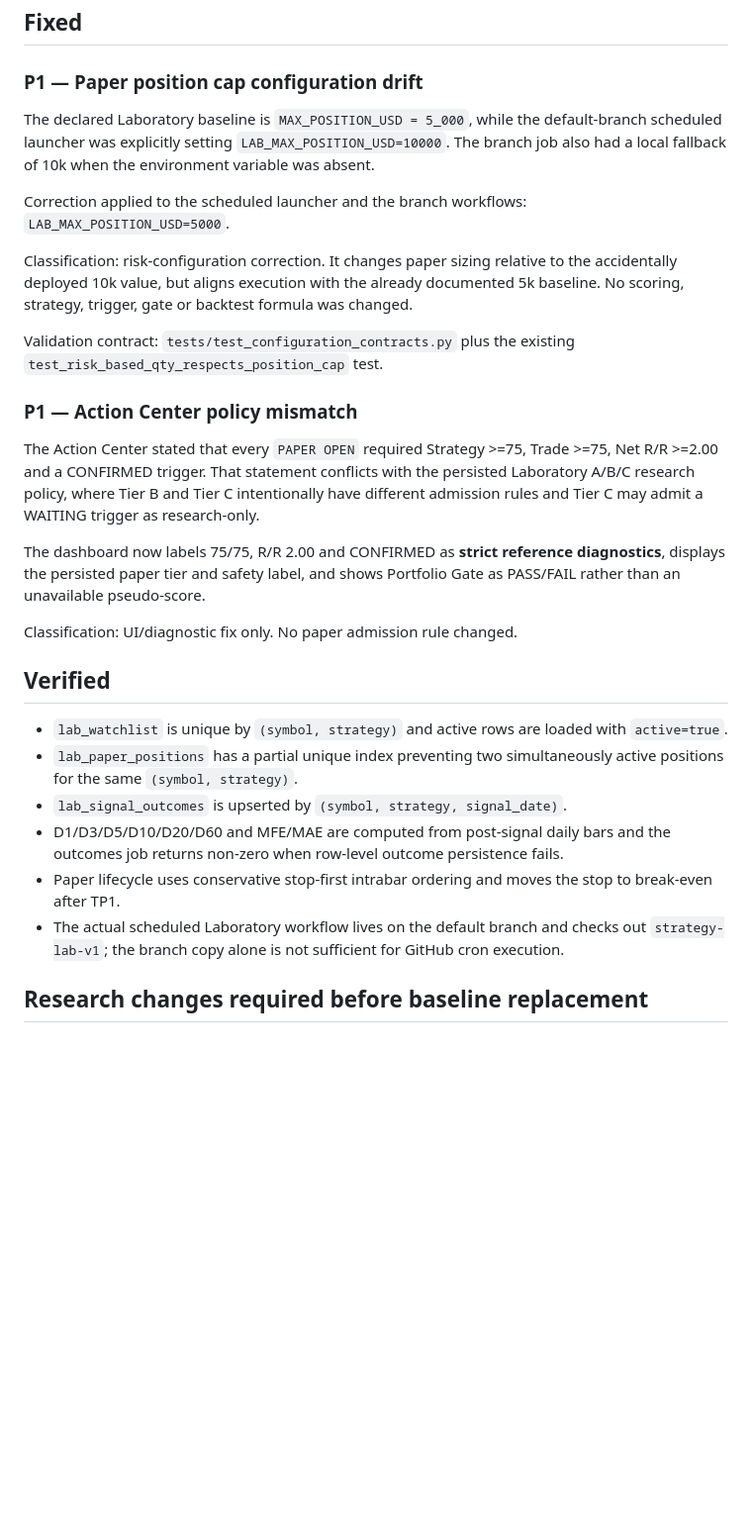
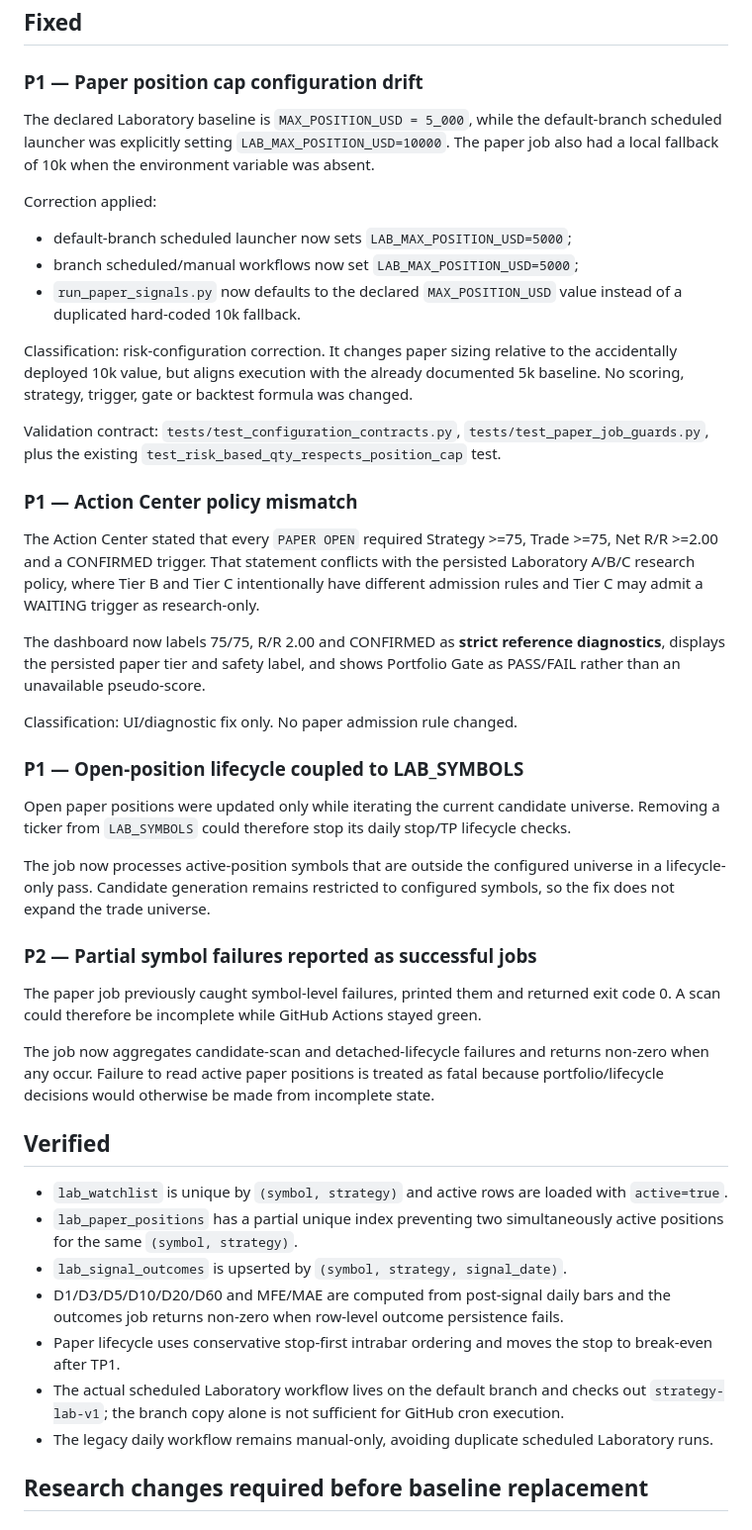
Before and after one commit to antoannali-ita/trading-engine-v2, a Markdown page: laboratory/docs/AUDIT_2026-08-24.md, the part around one of its changes. Shown at 99% size. Rendered like a GitHub page; blank space fills up the shorter version.

Commit message:
docs(lab): update audit with applied lifecycle and observability fixes

```diff
--- a/laboratory/docs/AUDIT_2026-08-24.md
+++ b/laboratory/docs/AUDIT_2026-08-24.md
@@ -6,13 +6,16 @@ Scope: `strategy-lab-v1` plus the default-branch GitHub Actions launcher that sc
 
 ### P1 — Paper position cap configuration drift
 
-The declared Laboratory baseline is `MAX_POSITION_USD = 5_000`, while the default-branch scheduled launcher was explicitly setting `LAB_MAX_POSITION_USD=10000`. The branch job also had a local fallback of 10k when the environment variable was absent.
+The declared Laboratory baseline is `MAX_POSITION_USD = 5_000`, while the default-branch scheduled launcher was explicitly setting `LAB_MAX_POSITION_USD=10000`. The paper job also had a local fallback of 10k when the environment variable was absent.
 
-Correction applied to the scheduled launcher and the branch workflows: `LAB_MAX_POSITION_USD=5000`.
+Correction applied:
+- default-branch scheduled launcher now sets `LAB_MAX_POSITION_USD=5000`;
+- branch scheduled/manual workflows now set `LAB_MAX_POSITION_USD=5000`;
+- `run_paper_signals.py` now defaults to the declared `MAX_POSITION_USD` value instead of a duplicated hard-coded 10k fallback.
 
 Classification: risk-configuration correction. It changes paper sizing relative to the accidentally deployed 10k value, but aligns execution with the already documented 5k baseline. No scoring, strategy, trigger, gate or backtest formula was changed.
 
-Validation contract: `tests/test_configuration_contracts.py` plus the existing `test_risk_based_qty_respects_position_cap` test.
+Validation contract: `tests/test_configuration_contracts.py`, `tests/test_paper_job_guards.py`, plus the existing `test_risk_based_qty_respects_position_cap` test.
 
 ### P1 — Action Center policy mismatch
 
@@ -22,6 +25,18 @@ The dashboard now labels 75/75, R/R 2.00 and CONFIRMED as **strict reference dia
 
 Classification: UI/diagnostic fix only. No paper admission rule changed.
 
+### P1 — Open-position lifecycle coupled to LAB_SYMBOLS
+
+Open paper positions were updated only while iterating the current candidate universe. Removing a ticker from `LAB_SYMBOLS` could therefore stop its daily stop/TP lifecycle checks.
+
+The job now processes active-position symbols that are outside the configured universe in a lifecycle-only pass. Candidate generation remains restricted to configured symbols, so the fix does not expand the trade universe.
+
+### P2 — Partial symbol failures reported as successful jobs
+
+The paper job previously caught symbol-level failures, printed them and returned exit code 0. A scan could therefore be incomplete while GitHub Actions stayed green.
+
+The job now aggregates candidate-scan and detached-lifecycle failures and returns non-zero when any occur. Failure to read active paper positions is treated as fatal because portfolio/lifecycle decisions would otherwise be made from incomplete state.
+
 ## Verified
 
 - `lab_watchlist` is unique by `(symbol, strategy)` and active rows are loaded with `active=true`.
@@ -30,6 +45,7 @@ Classification: UI/diagnostic fix only. No paper admission rule changed.
 - D1/D3/D5/D10/D20/D60 and MFE/MAE are computed from post-signal daily bars and the outcomes job returns non-zero when row-level outcome persistence fails.
 - Paper lifecycle uses conservative stop-first intrabar ordering and moves the stop to break-even after TP1.
 - The actual scheduled Laboratory workflow lives on the default branch and checks out `strategy-lab-v1`; the branch copy alone is not sufficient for GitHub cron execution.
+- The legacy daily workflow remains manual-only, avoiding duplicate scheduled Laboratory runs.
 
 ## Research changes required before baseline replacement
 
```
Also changed, not shown: other parts of laboratory/docs/AUDIT_2026-08-24.md (+2 -8 lines).
